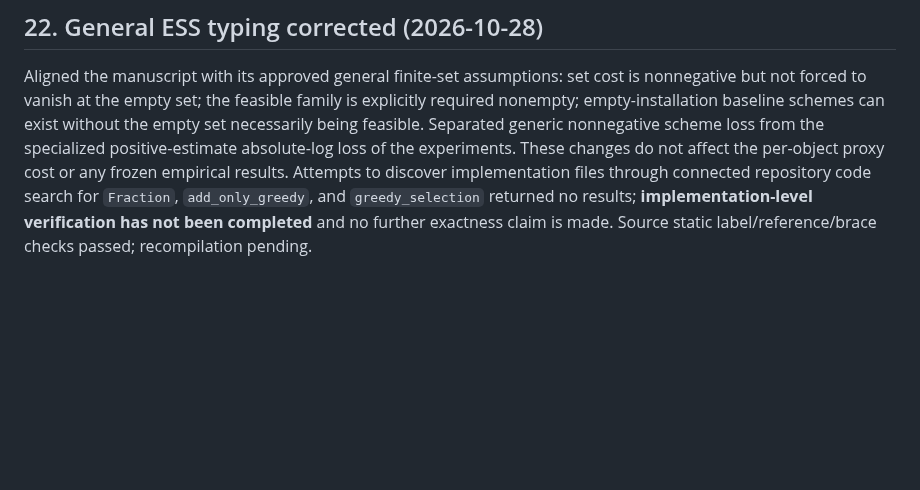
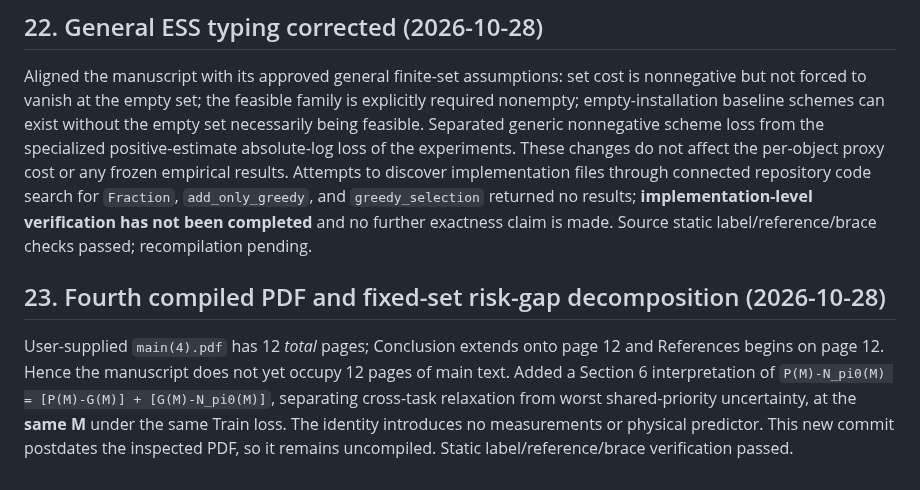
Before and after one commit to 1951123/ess-research, a Markdown page: notes/ess-formulation-audit-issue130.md, the part around the change. Drawn GitHub-style; blank space fills up the shorter version.

Commit message:
docs: log PDF pagination and fixed-set risk decomposition

```diff
--- a/notes/ess-formulation-audit-issue130.md
+++ b/notes/ess-formulation-audit-issue130.md
@@ -215,3 +215,7 @@ Clarified Section 5 that `Fraction` refers to exact *reference arithmetic checks
 ## 22. General ESS typing corrected (2026-10-28)
 
 Aligned the manuscript with its approved general finite-set assumptions: set cost is nonnegative but not forced to vanish at the empty set; the feasible family is explicitly required nonempty; empty-installation baseline schemes can exist without the empty set necessarily being feasible. Separated generic nonnegative scheme loss from the specialized positive-estimate absolute-log loss of the experiments. These changes do not affect the per-object proxy cost or any frozen empirical results. Attempts to discover implementation files through connected repository code search for `Fraction`, `add_only_greedy`, and `greedy_selection` returned no results; **implementation-level verification has not been completed** and no further exactness claim is made. Source static label/reference/brace checks passed; recompilation pending.
+
+## 23. Fourth compiled PDF and fixed-set risk-gap decomposition (2026-10-28)
+
+User-supplied `main(4).pdf` has 12 *total* pages; Conclusion extends onto page 12 and References begins on page 12. Hence the manuscript does not yet occupy 12 pages of main text. Added a Section 6 interpretation of `P(M)-N_pi0(M) = [P(M)-G(M)] + [G(M)-N_pi0(M)]`, separating cross-task relaxation from worst shared-priority uncertainty, at the **same M** under the same Train loss. The identity introduces no measurements or physical predictor. This new commit postdates the inspected PDF, so it remains uncompiled. Static label/reference/brace verification passed.
```
